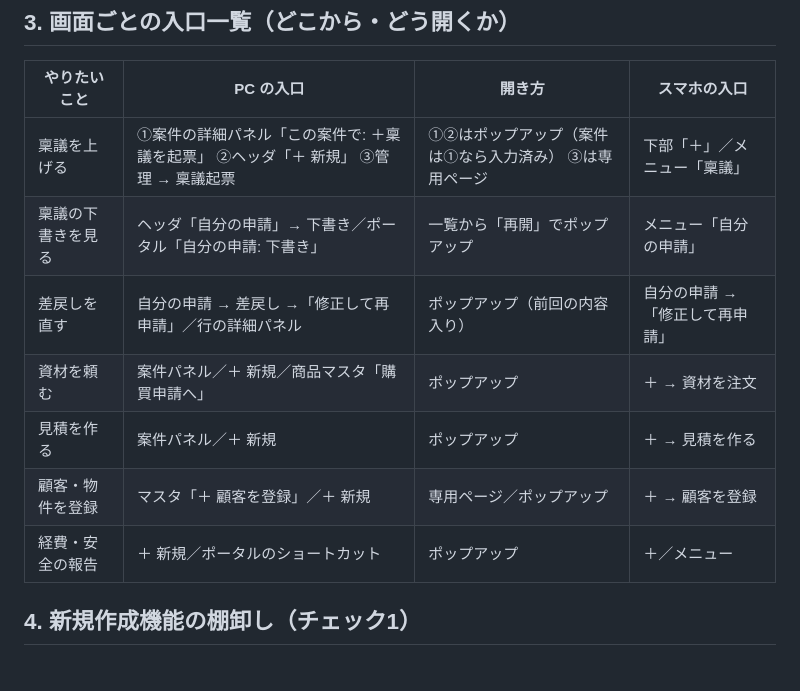
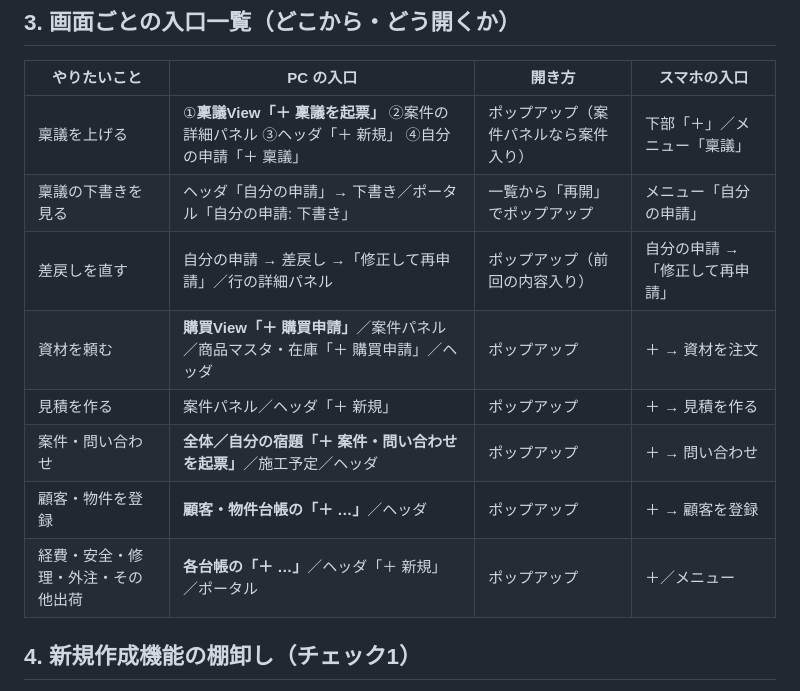
Before and after one commit to hoshimotoyasunori/saad-hub-mock, a Markdown page: user-journey-requirements.md, the part around the change. Rendered like a GitHub page.

Commit message:
Sync journey docs for per-screen New entry points
Co-authored-by: Cursor <cursoragent@cursor.com>

```diff
--- a/user-journey-requirements.md
+++ b/user-journey-requirements.md
@@ -98,13 +98,14 @@
 
 | やりたいこと | PC の入口 | 開き方 | スマホの入口 |
 |---|---|---|---|
-| 稟議を上げる | ①案件の詳細パネル「この案件で: ＋稟議を起票」 ②ヘッダ「＋ 新規」 ③管理 → 稟議起票 | ①②はポップアップ（案件は①なら入力済み） ③は専用ページ | 下部「＋」／メニュー「稟議」 |
+| 稟議を上げる | ①**稟議View「＋ 稟議を起票」** ②案件の詳細パネル ③ヘッダ「＋ 新規」 ④自分の申請「＋ 稟議」 | ポップアップ（案件パネルなら案件入り） | 下部「＋」／メニュー「稟議」 |
 | 稟議の下書きを見る | ヘッダ「自分の申請」→ 下書き／ポータル「自分の申請: 下書き」 | 一覧から「再開」でポップアップ | メニュー「自分の申請」 |
 | 差戻しを直す | 自分の申請 → 差戻し →「修正して再申請」／行の詳細パネル | ポップアップ（前回の内容入り） | 自分の申請 →「修正して再申請」 |
-| 資材を頼む | 案件パネル／＋ 新規／商品マスタ「購買申請へ」 | ポップアップ | ＋ → 資材を注文 |
-| 見積を作る | 案件パネル／＋ 新規 | ポップアップ | ＋ → 見積を作る |
-| 顧客・物件を登録 | マスタ「＋ 顧客を登録」／＋ 新規 | 専用ページ／ポップアップ | ＋ → 顧客を登録 |
-| 経費・安全の報告 | ＋ 新規／ポータルのショートカット | ポップアップ | ＋／メニュー |
+| 資材を頼む | **購買View「＋ 購買申請」**／案件パネル／商品マスタ・在庫「＋ 購買申請」／ヘッダ | ポップアップ | ＋ → 資材を注文 |
+| 見積を作る | 案件パネル／ヘッダ「＋ 新規」 | ポップアップ | ＋ → 見積を作る |
+| 案件・問い合わせ | **全体／自分の宿題「＋ 案件・問い合わせを起票」**／施工予定／ヘッダ | ポップアップ | ＋ → 問い合わせ |
+| 顧客・物件を登録 | **顧客・物件台帳の「＋ …」**／ヘッダ | ポップアップ | ＋ → 顧客を登録 |
+| 経費・安全・修理・外注・その他出荷 | **各台帳の「＋ …」**／ヘッダ「＋ 新規」／ポータル | ポップアップ | ＋／メニュー |
 
 ## 4. 新規作成機能の棚卸し（チェック1）
 
```
